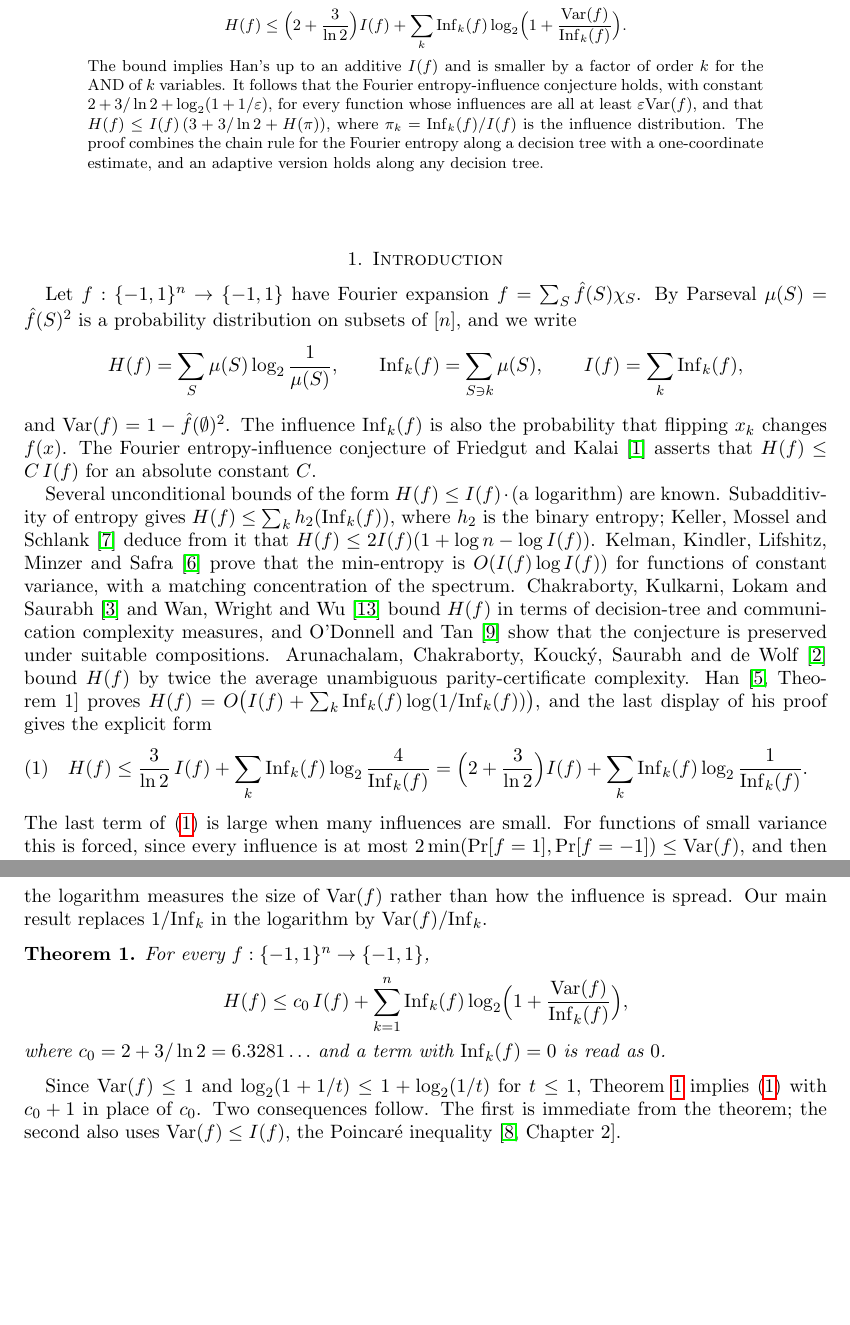
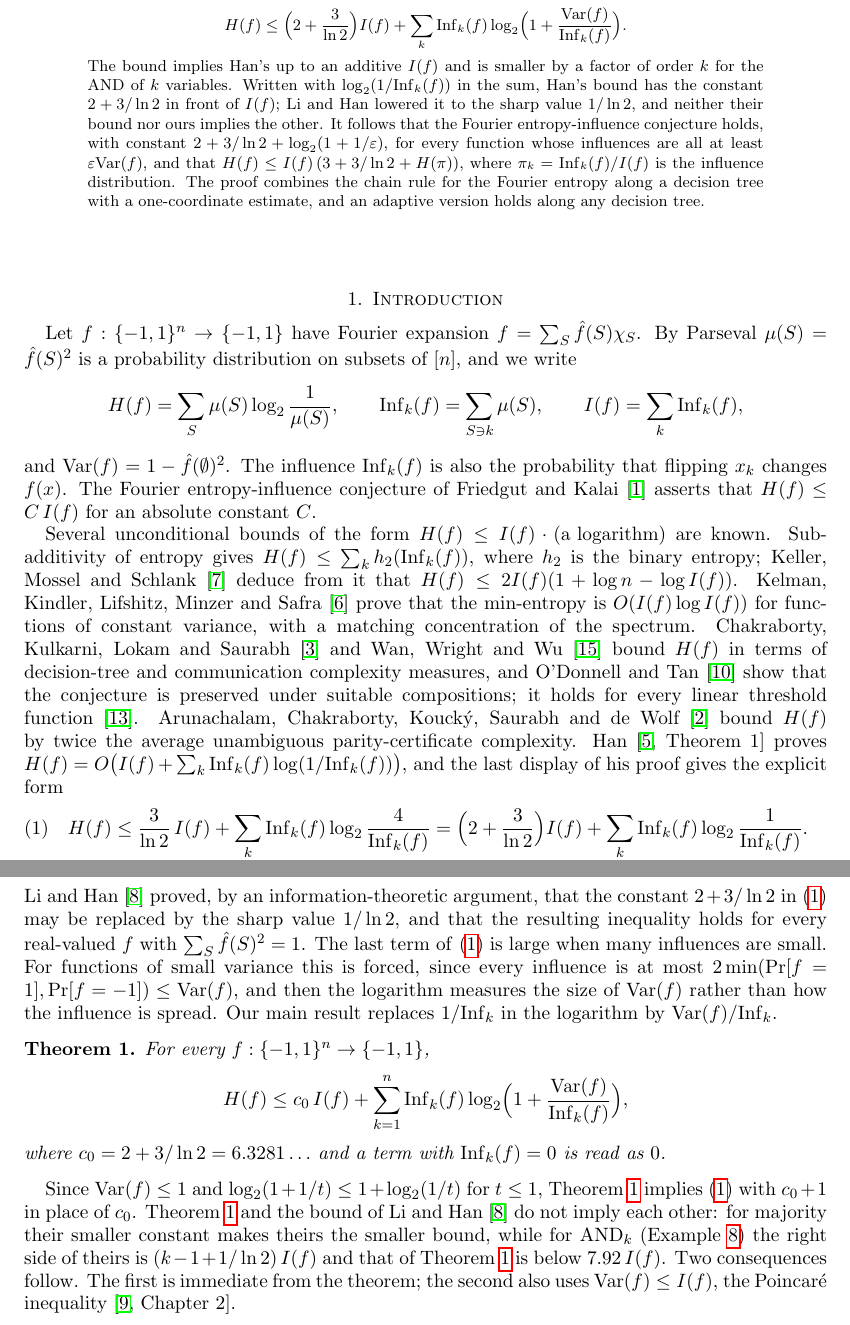
Before and after one commit to yspennstate/fei-variance-han-bound, a LaTeX paper (main.tex): two parts of pages 1 and 2 of 6, joined at a grey line, cut so that both start at the same text, the shorter picture padded with empty space. Compiled offline with pdfLaTeX.

Commit message:
Compare with Li-Han and cite the threshold-function paper
Co-Authored-By: Claude Opus 5.5 <noreply@anthropic.com>

```diff
--- a/main.tex
+++ b/main.tex
@@ -32,7 +32,8 @@ variance:
 H(f)\le \Bigl(2+\frac{3}{\ln 2}\Bigr)I(f)+\sum_k \Inf_k(f)\log_2\Bigl(1+\frac{\Var(f)}{\Inf_k(f)}\Bigr).
 \]
 The bound implies Han's up to an additive $I(f)$ and is smaller by a factor of order $k$ for the AND of $k$
-variables. It follows that the Fourier entropy-influence conjecture holds, with constant $2+3/\ln2+\log_2(1+1/\varepsilon)$,
+variables. Written with $\log_2(1/\Inf_k(f))$ in the sum, Han's bound has the constant $2+3/\ln 2$ in front of $I(f)$; Li
+and Han lowered it to the sharp value $1/\ln 2$, and neither their bound nor ours implies the other. It follows that the Fourier entropy-influence conjecture holds, with constant $2+3/\ln2+\log_2(1+1/\varepsilon)$,
 for every function whose influences are all at least $\varepsilon\Var(f)$, and that $H(f)\le I(f)\,(3+3/\ln 2+H(\pi))$,
 where $\pi_k=\Inf_k(f)/I(f)$ is the influence distribution. The proof combines the chain rule for the Fourier entropy
 along a decision tree with a one-coordinate estimate, and an adaptive version holds along any decision tree.
@@ -57,7 +58,8 @@ Schlank~\cite{KMS} deduce from it that $H(f)\le 2I(f)(1+\log n-\log I(f))$. Kelm
 and Safra~\cite{KKLMS} prove that the min-entropy is $O(I(f)\log I(f))$ for functions of constant variance, with a
 matching concentration of the spectrum. Chakraborty, Kulkarni, Lokam and Saurabh~\cite{CKLS} and Wan, Wright and
 Wu~\cite{WWW} bound $H(f)$ in terms of decision-tree and communication complexity measures, and O'Donnell and
-Tan~\cite{OT13} show that the conjecture is preserved under suitable compositions. Arunachalam, Chakraborty,
+Tan~\cite{OT13} show that the conjecture is preserved under suitable compositions; it holds for every linear
+threshold function~\cite{ShmLTF}. Arunachalam, Chakraborty,
 Kouck\'y, Saurabh and de Wolf~\cite{ACKSW} bound $H(f)$ by twice the average unambiguous parity-certificate
 complexity. Han~\cite[Theorem~1]{Han} proves $H(f)=O\bigl(I(f)+\sum_k\Inf_k(f)\log(1/\Inf_k(f))\bigr)$, and the last
 display of his proof gives the explicit form
@@ -65,7 +67,9 @@ display of his proof gives the explicit form
 H(f)\le\frac{3}{\ln 2}\,I(f)+\sum_k\Inf_k(f)\log_2\frac{4}{\Inf_k(f)}
 =\Bigl(2+\frac3{\ln 2}\Bigr)I(f)+\sum_k\Inf_k(f)\log_2\frac1{\Inf_k(f)} .
 \end{equation}
-The last term of~\eqref{eq:han} is large when many influences are small. For functions of small variance this is
+Li and Han~\cite{LH25} proved, by an information-theoretic argument, that the constant $2+3/\ln 2$
+in~\eqref{eq:han} may be replaced by the sharp value $1/\ln 2$, and that the resulting inequality holds for every
+real-valued $f$ with $\sum_S\hat f(S)^2=1$. The last term of~\eqref{eq:han} is large when many influences are small. For functions of small variance this is
 forced, since every influence is at most $2\min(\Pr[f=1],\Pr[f=-1])\le\Var(f)$, and then the logarithm measures the size of $\Var(f)$ rather than how
 the influence is spread. Our main result replaces $1/\Inf_k$ in the logarithm by $\Var(f)/\Inf_k$.
 
@@ -78,7 +82,10 @@ where $c_0=2+3/\ln2=6.3281\ldots$ and a term with $\Inf_k(f)=0$ is read as $0$.
 \end{theorem}
 
 Since $\Var(f)\le1$ and $\log_2(1+1/t)\le1+\log_2(1/t)$ for $t\le1$, Theorem~\ref{thm:main} implies~\eqref{eq:han}
-with $c_0+1$ in place of $c_0$. Two consequences follow. The first is immediate from the theorem; the second also uses
+with $c_0+1$ in place of $c_0$. Theorem~\ref{thm:main} and the bound of Li and Han~\cite{LH25} do not imply each
+other: for majority their smaller constant makes theirs the smaller bound, while for $\mathrm{AND}_k$
+(Example~\ref{ex:and}) the right side of theirs is $(k-1+1/\ln 2)\,I(f)$ and that of Theorem~\ref{thm:main} is below
+$7.92\,I(f)$. Two consequences follow. The first is immediate from the theorem; the second also uses
 $\Var(f)\le I(f)$, the Poincar\'e inequality~\cite[Chapter~2]{ODo}.
 
 \begin{corollary}\label{cor:eps}
```
Also changed, not shown: main.pdf, main.tex (4 more changed lines).
